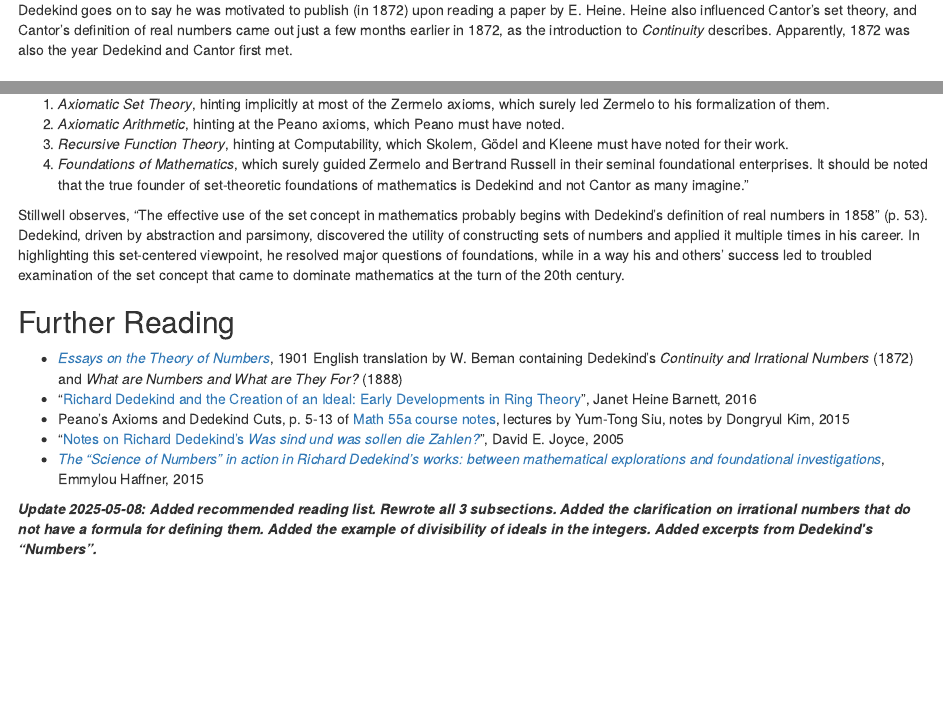
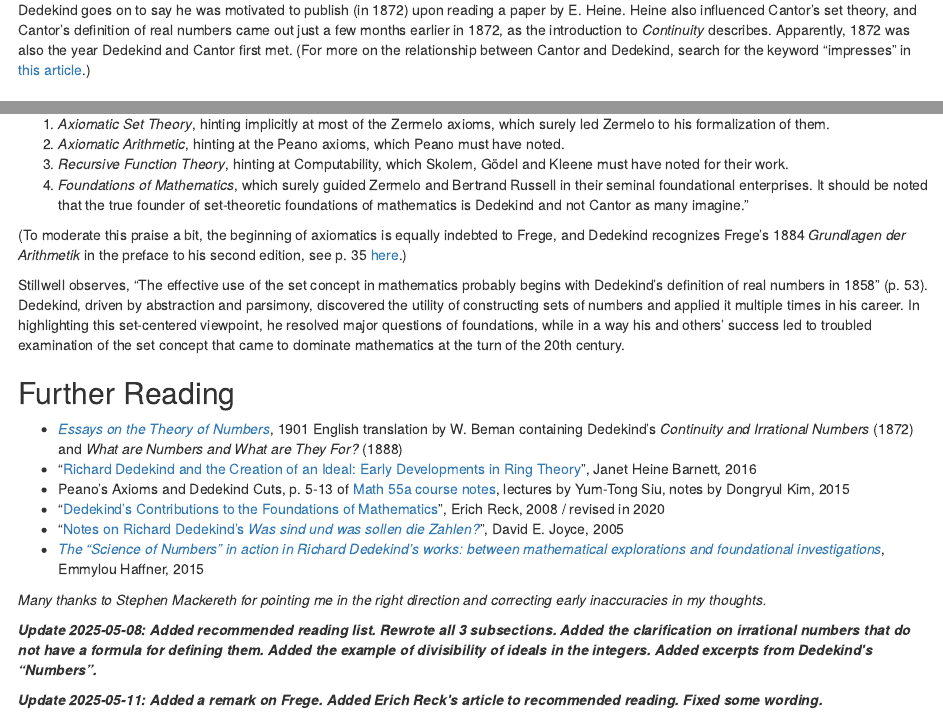
Before and after one commit to brianzhang01/blog_source, an R Markdown document (content/post/2025-04-20-on-dedekind.Rmd): the page in a window 1100 px wide, from 1220 px down, and a second part further down, joined at a grey line. Rendered offline with R 4.5, knitr and Pandoc, with nearby package versions.

Commit message:
More revision to Dedekind

```diff
--- a/content/post/2025-04-20-on-dedekind.Rmd
+++ b/content/post/2025-04-20-on-dedekind.Rmd
@@ -31,7 +31,7 @@ The following quote from *Continuity and the Irrational Numbers* has become a fa
 
 "My attention was first directed towards the considerations which form the subject of this pamphlet in the autumn of 1858. As professor in the Polytechnic School in Zürich I found myself for the first time obliged to lecture upon the elements of the differential calculus and felt more keenly than ever before the lack of a really scientific foundation for arithmetic ... For myself this feeling of dissatisfaction was so overpowering that I made the fixed resolve to keep meditating on the question till I should find a purely arithmetic and perfectly rigorous foundation for the principles of infinitesimal analysis.... I succeeded Nov. 24, 1858.... I could not make up my mind to its publication, because, in the first place, the presentation did not seem altogether simple, and further, the theory itself had little promise." (p. 1-2 [here](https://ia600204.us.archive.org/32/items/cu31924001586282/cu31924001586282.pdf))
 
-Dedekind goes on to say he was motivated to publish (in 1872) upon reading a paper by E. Heine. Heine also influenced Cantor's set theory, and Cantor's definition of real numbers came out just a few months earlier in 1872, as the introduction to *Continuity* describes. Apparently, 1872 was also the year Dedekind and Cantor first met.
+Dedekind goes on to say he was motivated to publish (in 1872) upon reading a paper by E. Heine. Heine also influenced Cantor's set theory, and Cantor's definition of real numbers came out just a few months earlier in 1872, as the introduction to *Continuity* describes. Apparently, 1872 was also the year Dedekind and Cantor first met. (For more on the relationship between Cantor and Dedekind, search for the keyword "impresses" in [this article](https://plato.stanford.edu/entries/dedekind-foundations/).)
 
 ## Ideals and congruence classes
 
@@ -70,14 +70,21 @@ The editors / translators of my volume, H. Pogorzelski, W. Ryan and W. Snyder, a
 3. *Recursive Function Theory*, hinting at Computability, which Skolem, Gödel and Kleene must have noted for their work.
 4. *Foundations of Mathematics*, which surely guided Zermelo and Bertrand Russell in their seminal foundational enterprises. It should be noted that the true founder of set-theoretic foundations of mathematics is Dedekind and not Cantor as many imagine."
 
+(To moderate this praise a bit, the beginning of axiomatics is equally indebted to Frege, and Dedekind recognizes Frege's 1884 *Grundlagen der Arithmetik* in the preface to his second edition, see p. 35 [here](http://aleph0.clarku.edu/~djoyce/numbers/dedekind.pdf).)
+
 Stillwell observes, "The effective use of the set concept in mathematics probably begins with Dedekind's definition of real numbers in 1858" (p. 53). Dedekind, driven by abstraction and parsimony, discovered the utility of constructing sets of numbers and applied it multiple times in his career. In highlighting this set-centered viewpoint, he resolved major questions of foundations, while in a way his and others' success led to troubled examination of the set concept that came to dominate mathematics at the turn of the 20th century.
 
 ## Further Reading
 
 - [*Essays on the Theory of Numbers*](https://ia600204.us.archive.org/32/items/cu31924001586282/cu31924001586282.pdf), 1901 English translation by W. Beman containing Dedekind's *Continuity and Irrational Numbers* (1872) and *What are Numbers and What are They For?* (1888)
 - "[Richard Dedekind and the Creation of an Ideal: Early Developments in Ring Theory](https://digitalcommons.ursinus.edu/cgi/viewcontent.cgi?article=1000&context=triumphs_abstract)", Janet Heine Barnett, 2016
-- Peano's Axioms and Dedekind Cuts, p. 5-13 of [Math 55a course notes](https://dongryul-kim.github.io/harvard_notes/Math55a/Notes_Math55a.pdf#page9), lectures by Yum-Tong Siu, notes by Dongryul Kim, 2015
+- Peano's Axioms and Dedekind Cuts, p. 5-13 of [Math 55a course notes](https://dongryul-kim.github.io/harvard_notes/Math55a/Notes_Math55a.pdf), lectures by Yum-Tong Siu, notes by Dongryul Kim, 2015
+- "[Dedekind’s Contributions to the Foundations of Mathematics](https://plato.stanford.edu/entries/dedekind-foundations/)", Erich Reck, 2008 / revised in 2020
 - "[Notes on Richard Dedekind's *Was sind und was sollen die Zahlen?*](http://aleph0.clarku.edu/~djoyce/numbers/dedekind.pdf)", David E. Joyce, 2005
 - [*The "Science of Numbers" in action in Richard Dedekind's works: between mathematical explorations and foundational investigations*](https://hal.science/tel-01144626/file/Haffner_These_1711%20-%20avec%20corrigenda.pdf), Emmylou Haffner, 2015
 
+*Many thanks to Stephen Mackereth for pointing me in the right direction and correcting early inaccuracies in my thoughts.*
+
 ***Update 2025-05-08: Added recommended reading list. Rewrote all 3 subsections. Added the clarification on irrational numbers that do not have a formula for defining them. Added the example of divisibility of ideals in the integers. Added excerpts from Dedekind's "Numbers".***
+
+***Update 2025-05-11: Added a remark on Frege. Added Erich Reck's article to recommended reading. Fixed some wording.***
```
Also changed, not shown: content/post/2025-04-20-on-dedekind.html.
